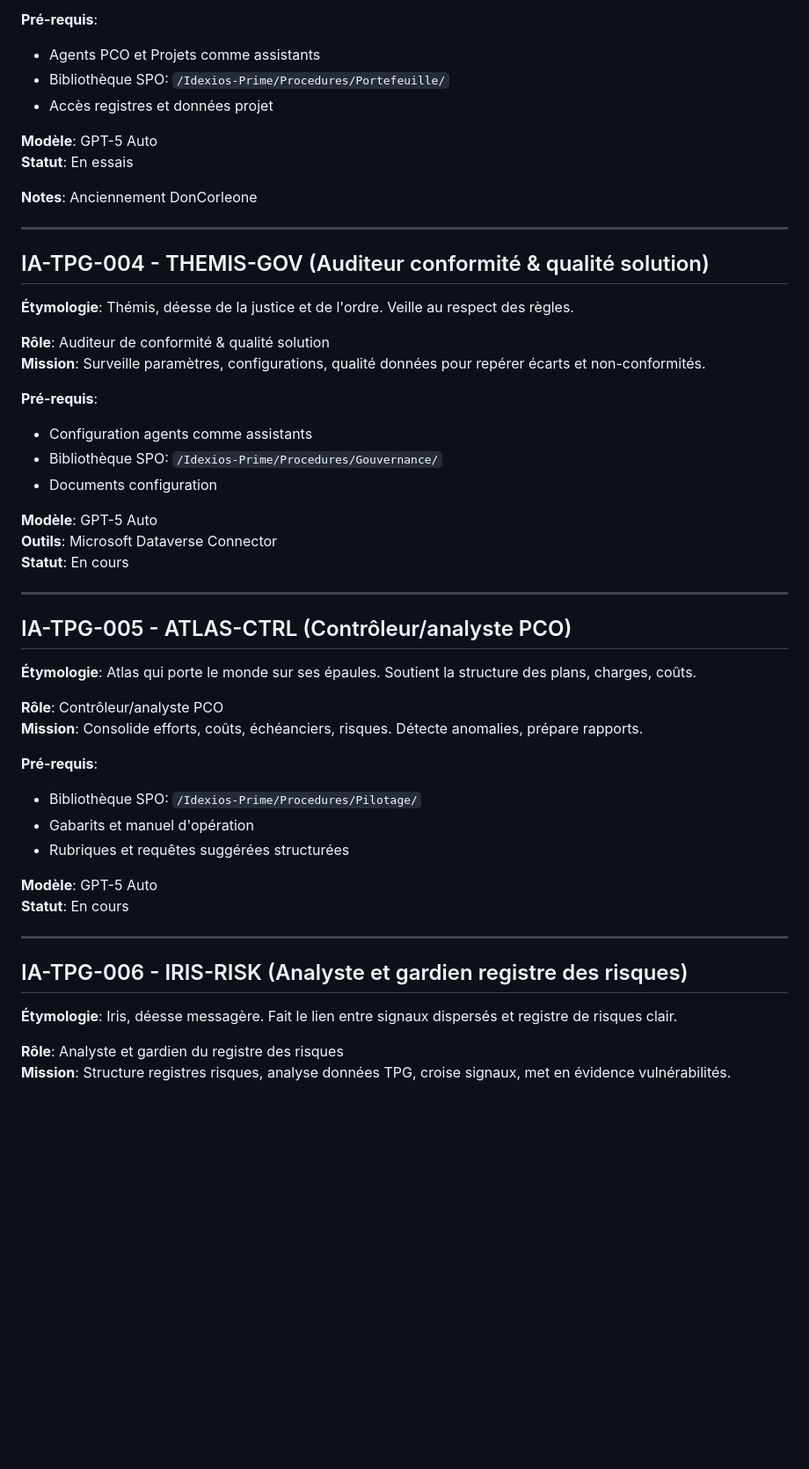
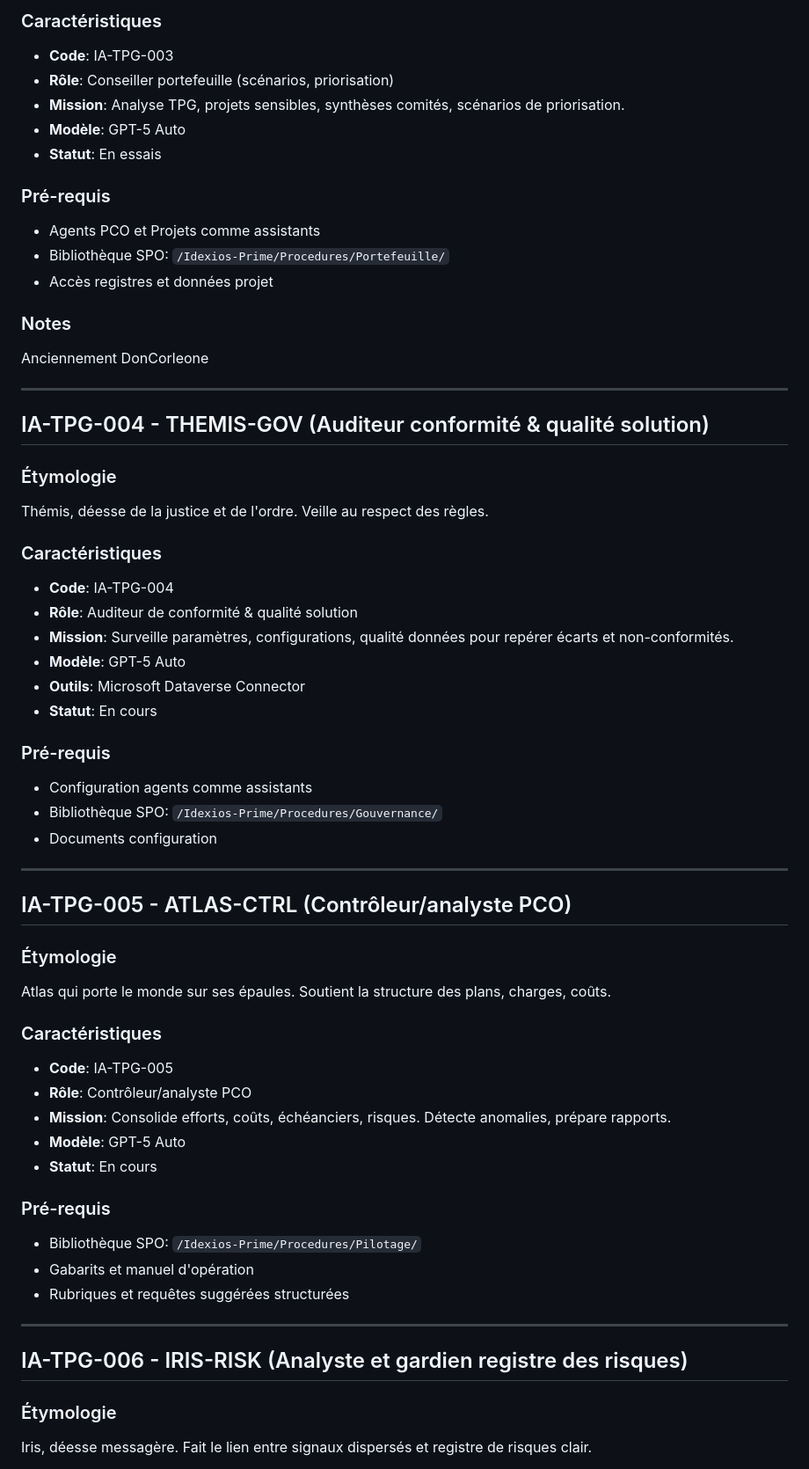
Before and after one commit to Ledobs/Reddixia, a Markdown page: docs/agents/agents-registry.md, the part around one of its changes. Shown at 88% size. Drawn GitHub-style; blank space fills up the shorter version.

```diff
--- a/docs/agents/agents-registry.md
+++ b/docs/agents/agents-registry.md
@@ -46,55 +63,72 @@
 
-**Pré-requis**:
+### Caractéristiques
+
+- **Code**: IA-TPG-003
+- **Rôle**: Conseiller portefeuille (scénarios, priorisation)
+- **Mission**: Analyse TPG, projets sensibles, synthèses comités, scénarios de priorisation.
+- **Modèle**: GPT-5 Auto
+- **Statut**: En essais
+
+### Pré-requis
+
 - Agents PCO et Projets comme assistants
 - Bibliothèque SPO: `/Idexios-Prime/Procedures/Portefeuille/`
 - Accès registres et données projet
 
-**Modèle**: GPT-5 Auto
-**Statut**: En essais
+### Notes
 
-**Notes**: Anciennement DonCorleone
+Anciennement DonCorleone
 
 ---
 
 ## IA-TPG-004 - THEMIS-GOV (Auditeur conformité & qualité solution)
 
-**Étymologie**: Thémis, déesse de la justice et de l'ordre. Veille au respect des règles.
+### Étymologie
 
-**Rôle**: Auditeur de conformité & qualité solution
-**Mission**: Surveille paramètres, configurations, qualité données pour repérer écarts et non-conformités.
+Thémis, déesse de la justice et de l'ordre. Veille au respect des règles.
 
-**Pré-requis**:
+### Caractéristiques
+
+- **Code**: IA-TPG-004
+- **Rôle**: Auditeur de conformité & qualité solution
+- **Mission**: Surveille paramètres, configurations, qualité données pour repérer écarts et non-conformités.
+- **Modèle**: GPT-5 Auto
+- **Outils**: Microsoft Dataverse Connector
+- **Statut**: En cours
+
+### Pré-requis
+
 - Configuration agents comme assistants
 - Bibliothèque SPO: `/Idexios-Prime/Procedures/Gouvernance/`
 - Documents configuration
-
-**Modèle**: GPT-5 Auto
-**Outils**: Microsoft Dataverse Connector
-**Statut**: En cours
 
 ---
 
 ## IA-TPG-005 - ATLAS-CTRL (Contrôleur/analyste PCO)
 
-**Étymologie**: Atlas qui porte le monde sur ses épaules. Soutient la structure des plans, charges, coûts.
+### Étymologie
 
-**Rôle**: Contrôleur/analyste PCO
-**Mission**: Consolide efforts, coûts, échéanciers, risques. Détecte anomalies, prépare rapports.
+Atlas qui porte le monde sur ses épaules. Soutient la structure des plans, charges, coûts.
 
-**Pré-requis**:
+### Caractéristiques
+
+- **Code**: IA-TPG-005
+- **Rôle**: Contrôleur/analyste PCO
+- **Mission**: Consolide efforts, coûts, échéanciers, risques. Détecte anomalies, prépare rapports.
+- **Modèle**: GPT-5 Auto
+- **Statut**: En cours
+
+### Pré-requis
+
 - Bibliothèque SPO: `/Idexios-Prime/Procedures/Pilotage/`
 - Gabarits et manuel d'opération
 - Rubriques et requêtes suggérées structurées
-
-**Modèle**: GPT-5 Auto
-**Statut**: En cours
 
 ---
 
 ## IA-TPG-006 - IRIS-RISK (Analyste et gardien registre des risques)
 
-**Étymologie**: Iris, déesse messagère. Fait le lien entre signaux dispersés et registre de risques clair.
+### Étymologie
 
-**Rôle**: Analyste et gardien du registre des risques
-**Mission**: Structure registres risques, analyse données TPG, croise signaux, met en évidence vulnérabilités.
+Iris, déesse messagère. Fait le lien entre signaux dispersés et registre de risques clair.
 
```
Also changed, not shown: other parts of docs/agents/agents-registry.md (+83 -35 lines).
